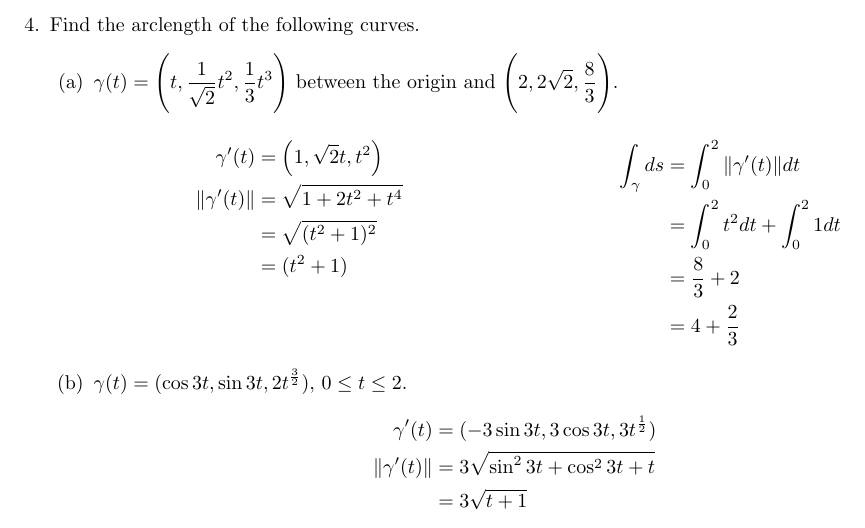
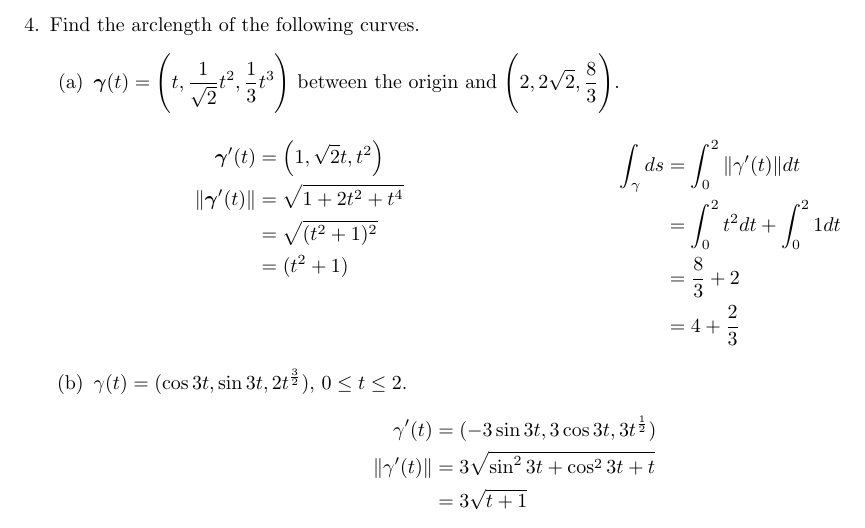
Before and after one commit to poonkeegan/school, a LaTeX document (matb42/a3.tex): part of page 4 of 7, cut so that both start at the same text. Compiled offline with pdfLaTeX.

Commit message:
Tue Jan 30 15:35:57 EST 2018

```diff
--- a/matb42/a3.tex
+++ b/matb42/a3.tex
@@ -69,12 +69,12 @@ So the velocity is $\cos(-2) + \cos(4)$
 \newpage
 \item Find the arclength of the following curves.
 \begin{enumerate}
-    \item $\displaystyle \gamma(t) = \Bigg(t,\frac{1}{\sqrt{2}}t^2,\frac{1}{3}t^3 \Bigg)$ between the origin and $\displaystyle \Bigg(2,2\sqrt{2},\frac{8}{3}\Bigg)$.
+    \item $\displaystyle \boldsymbol{\gamma}(t) = \Bigg(t,\frac{1}{\sqrt{2}}t^2,\frac{1}{3}t^3 \Bigg)$ between the origin and $\displaystyle \Bigg(2,2\sqrt{2},\frac{8}{3}\Bigg)$.
     \begin{multicols}{2}
     \noindent
     \begin{align*}
-        \gamma'(t) &= \Big(1, \sqrt{2}t, t^2 \Big) \\
-        \norm{\gamma'(t)} &= \sqrt{1 + 2t^2 + t^4 } \\
+        \boldsymbol{\gamma}'(t) &= \Big(1, \sqrt{2}t, t^2 \Big) \\
+        \norm{\boldsymbol{\gamma}'(t)} &= \sqrt{1 + 2t^2 + t^4 } \\
         &= \sqrt{(t^2 + 1)^2 } \\
         &= (t^2 + 1) \
     \end{align*}
```
Also changed, not shown: matb42/a3.pdf.
